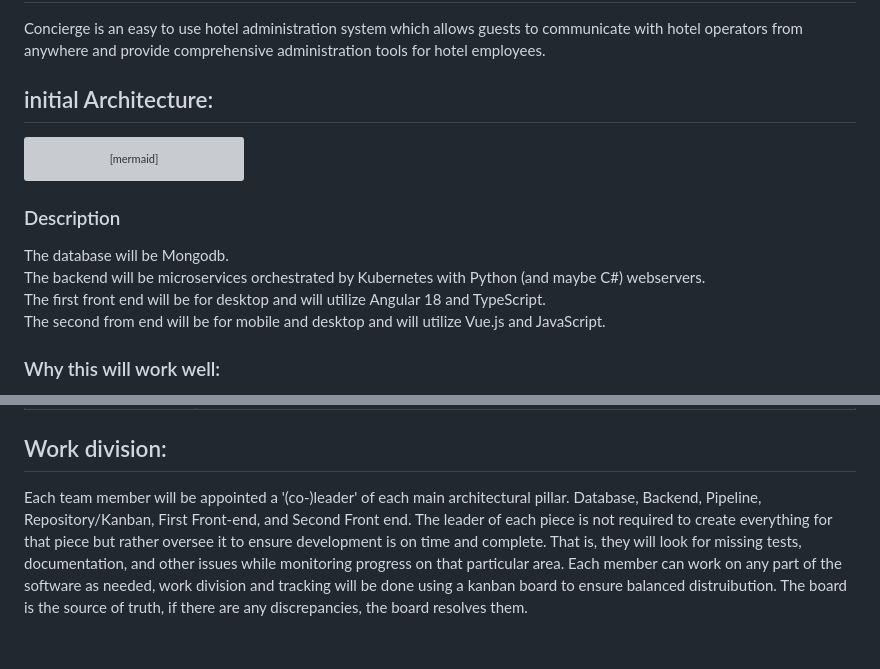
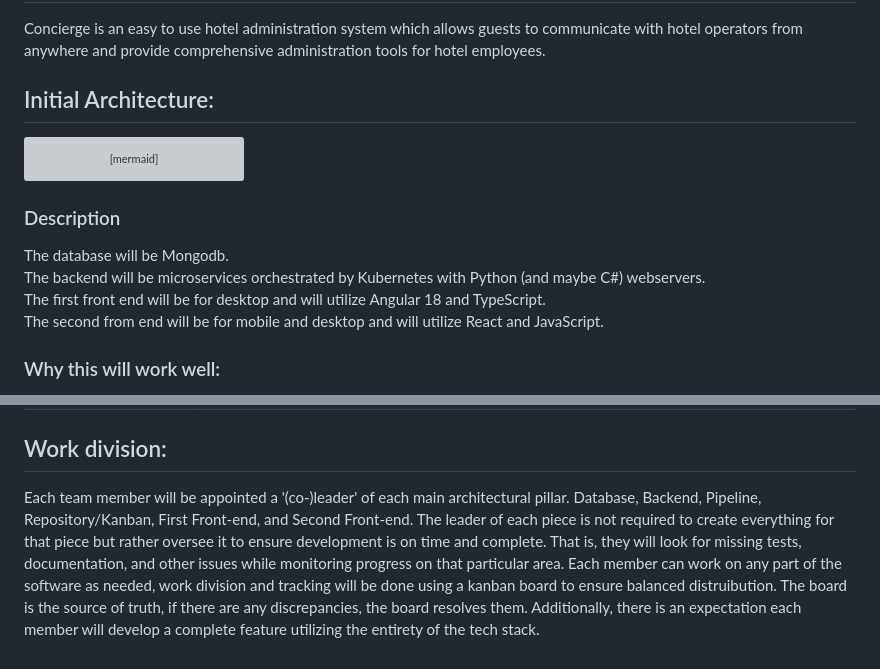
Before and after one commit to rainclouded/Concierge, a Markdown page: Docs/Sprint0/sprint_0_worksheet.md, 2 parts joined by grey strips. GitHub-like rendering; grey boxes are pictures that could not be loaded.

Commit message:
Minor improvements to worksheet

````diff
--- a/Docs/Sprint0/sprint_0_worksheet.md
+++ b/Docs/Sprint0/sprint_0_worksheet.md
@@ -9,7 +9,7 @@ Concierge is an easy to use hotel administration system which allows guests to c
 
 
 
-## initial Architecture:
+## Initial Architecture:
 
 ```mermaid
   graph TD;
@@ -22,7 +22,7 @@ Concierge is an easy to use hotel administration system which allows guests to c
 The database will be Mongodb.\
 The backend will be microservices orchestrated by Kubernetes with Python (and maybe C#) webservers.\
 The first front end will be for desktop and will utilize Angular 18 and TypeScript.\
-The second from end will be for mobile and desktop and will utilize Vue.js and JavaScript.
+The second from end will be for mobile and desktop and will utilize React and JavaScript.
 
 ### Why this will work well:
 
@@ -51,5 +51,5 @@ We chose MongoDB as we have identified it to be more suitable for the objects we
 ## Work division:
 
 Each team member will be appointed a '(co-)leader' of each main architectural pillar.
-Database, Backend, Pipeline, Repository/Kanban, First Front-end, and Second Front end.
-The leader of each piece is not required to create everything for that piece but rather oversee it to ensure development is on time and complete. That is, they will look for missing tests, documentation, and other issues while monitoring progress on that particular area. Each member can work on any part of the software as needed, work division and tracking will be done using a kanban board to ensure balanced distruibution. The board is the source of truth, if there are any discrepancies, the board resolves them.
+Database, Backend, Pipeline, Repository/Kanban, First Front-end, and Second Front-end.
+The leader of each piece is not required to create everything for that piece but rather oversee it to ensure development is on time and complete. That is, they will look for missing tests, documentation, and other issues while monitoring progress on that particular area. Each member can work on any part of the software as needed, work division and tracking will be done using a kanban board to ensure balanced distruibution. The board is the source of truth, if there are any discrepancies, the board resolves them. Additionally, there is an expectation each member will develop a complete feature utilizing the entirety of the tech stack.
````
